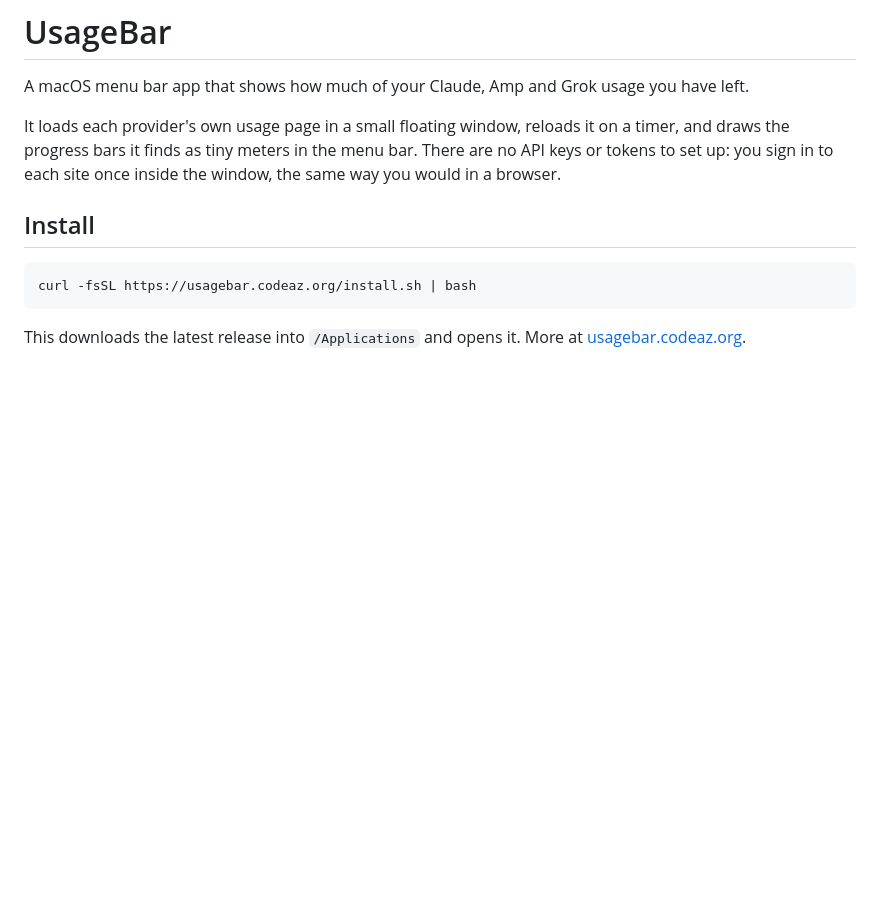
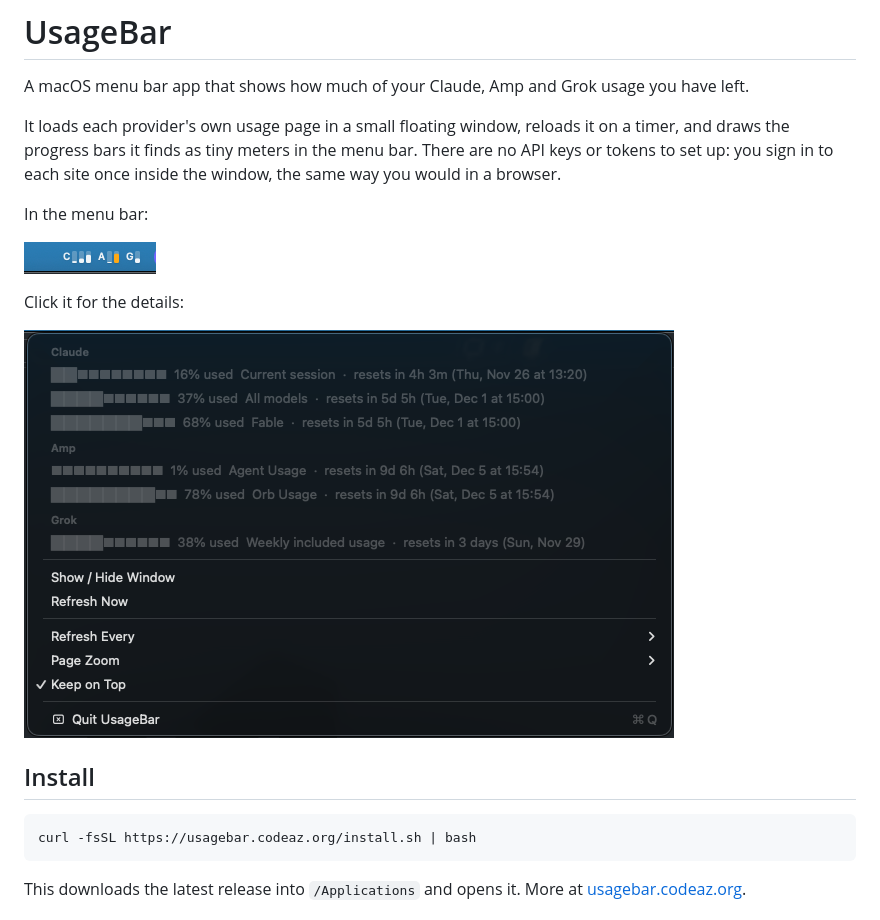
Before and after one commit to codeaz-org/RefillBar, a Markdown page: README.md, the part around the change. Drawn GitHub-style; pictures changed too: screenshots/menu.png (added), screenshots/menubar.png (added); blank space fills up the shorter version.

Commit message:
Add screenshots to the README
Co-Authored-By: Claude Fable 5.2 <noreply@anthropic.com>

```diff
--- a/README.md
+++ b/README.md
@@ -3,6 +3,14 @@
 A macOS menu bar app that shows how much of your Claude, Amp and Grok usage you have left.
 
 It loads each provider's own usage page in a small floating window, reloads it on a timer, and draws the progress bars it finds as tiny meters in the menu bar. There are no API keys or tokens to set up: you sign in to each site once inside the window, the same way you would in a browser.
+
+In the menu bar:
+
+![UsageBar in the menu bar: a letter per site followed by small usage meters](screenshots/menubar.png)
+
+Click it for the details:
+
+![The UsageBar menu listing each limit with percent used and time until reset](screenshots/menu.png)
 
 ## Install
 
```
